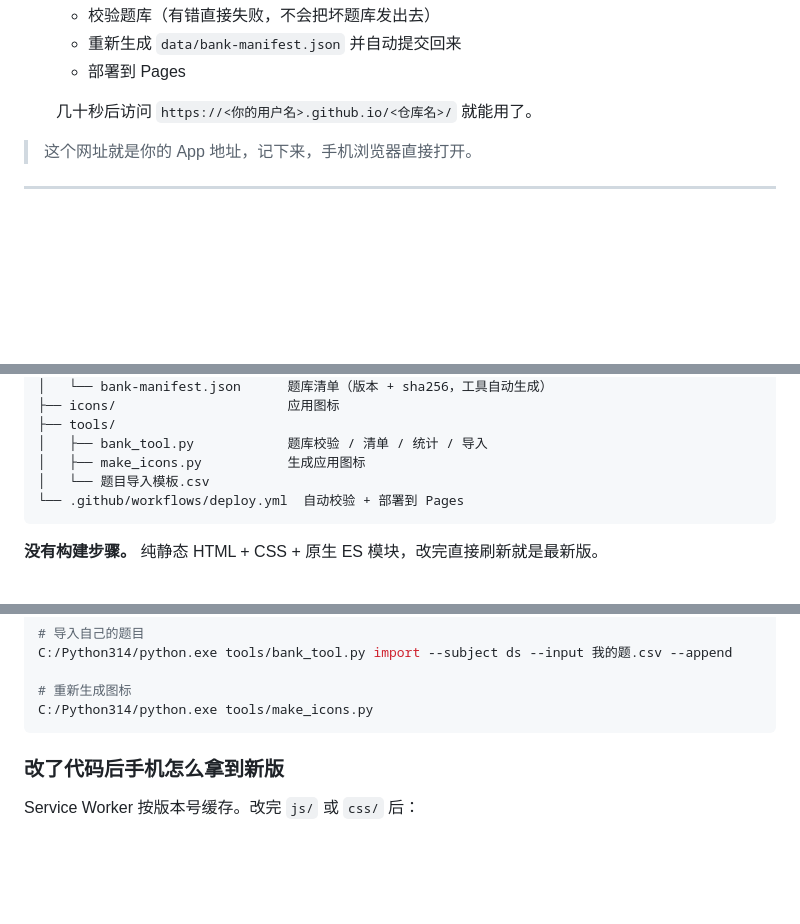
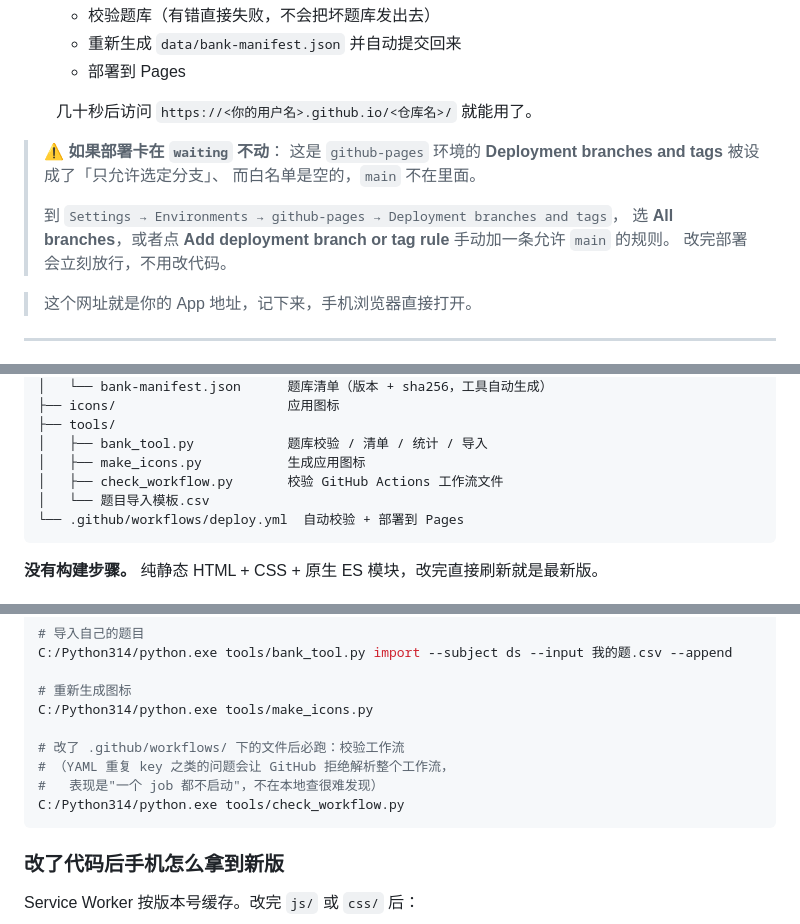
Before and after one commit to z-bluue/kaoyan408, a Markdown page: README.md, 3 parts joined by grey strips. GitHub-like rendering; blank space fills up the shorter version.

Commit message:
docs: 补充 Pages 部署卡在 waiting 的排查说明
github-pages 环境的 Deployment branches and tags 白名单为空时会拦住部署，属配置问题。

````diff
--- a/README.md
+++ b/README.md
@@ -59,6 +59,14 @@ git push -u origin main
    - 部署到 Pages
 
    几十秒后访问 `https://<你的用户名>.github.io/<仓库名>/` 就能用了。
+
+> ⚠️ **如果部署卡在 `waiting` 不动**：
+> 这是 `github-pages` 环境的 **Deployment branches and tags** 被设成了「只允许选定分支」、
+> 而白名单是空的，`main` 不在里面。
+>
+> 到 `Settings → Environments → github-pages → Deployment branches and tags`，
+> 选 **All branches**，或者点 **Add deployment branch or tag rule** 手动加一条允许 `main` 的规则。
+> 改完部署会立刻放行，不用改代码。
 
 > 这个网址就是你的 App 地址，记下来，手机浏览器直接打开。
 
@@ -359,6 +367,7 @@ flowchart TD
 ├── tools/
 │   ├── bank_tool.py            题库校验 / 清单 / 统计 / 导入
 │   ├── make_icons.py           生成应用图标
+│   ├── check_workflow.py       校验 GitHub Actions 工作流文件
 │   └── 题目导入模板.csv
 └── .github/workflows/deploy.yml  自动校验 + 部署到 Pages
 ```
@@ -387,6 +396,11 @@ C:/Python314/python.exe tools/bank_tool.py import --subject ds --input 我的题
 
 # 重新生成图标
 C:/Python314/python.exe tools/make_icons.py
+
+# 改了 .github/workflows/ 下的文件后必跑：校验工作流
+# （YAML 重复 key 之类的问题会让 GitHub 拒绝解析整个工作流，
+#   表现是"一个 job 都不启动"，不在本地查很难发现）
+C:/Python314/python.exe tools/check_workflow.py
 ```
 
 ### 改了代码后手机怎么拿到新版
````
